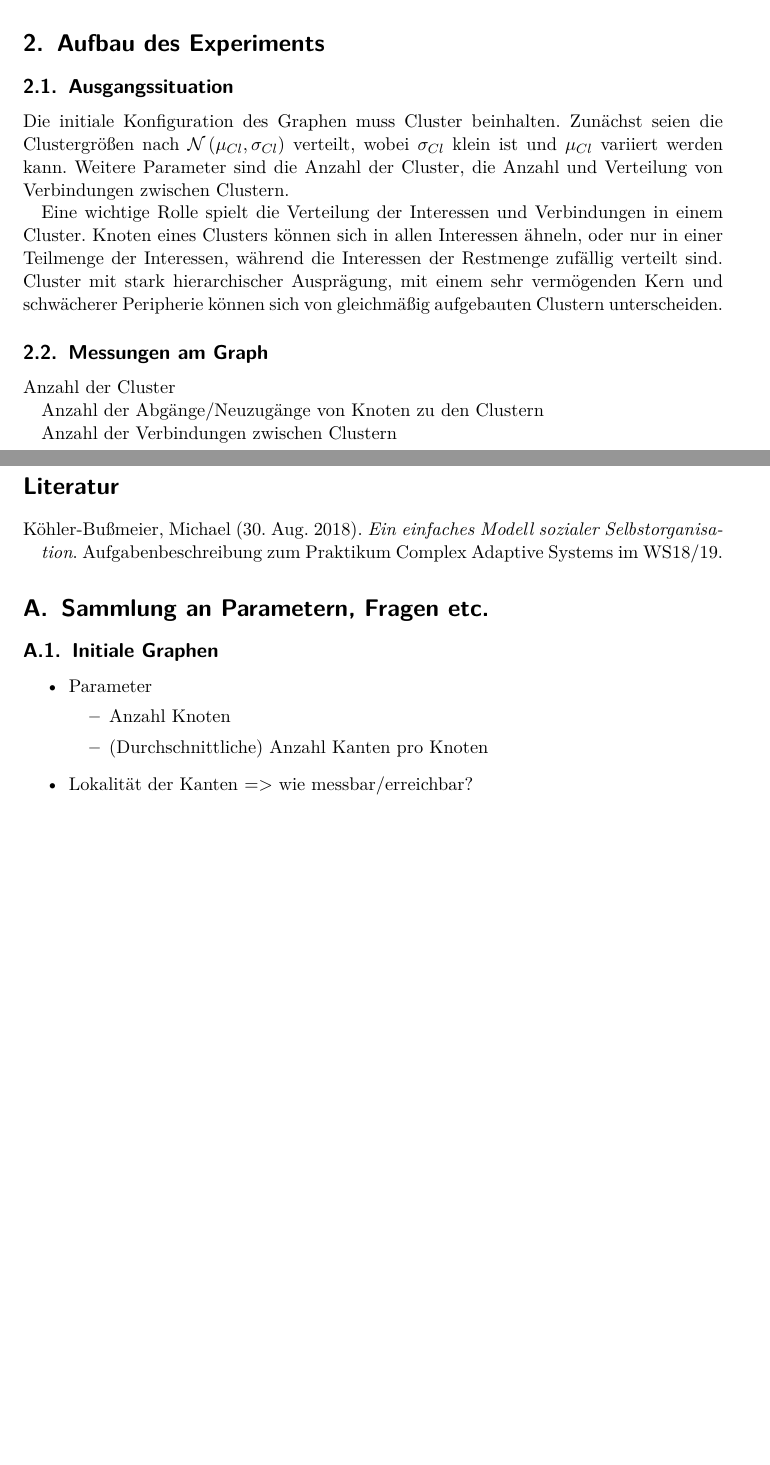
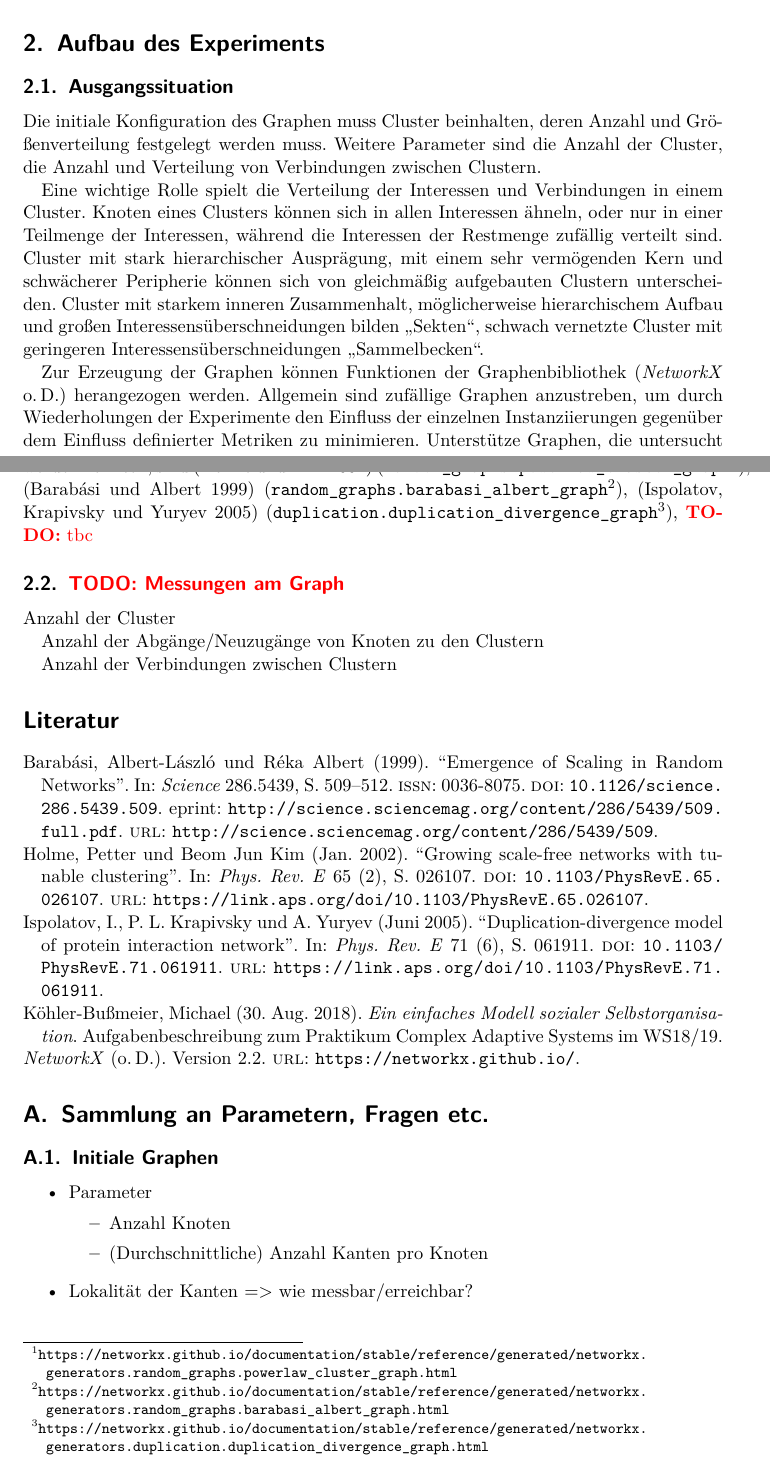
Before and after one commit to Abcbc/CAS, a LaTeX document (doc/Experiment/Experiment.tex, which reads doc/literatur.bib): two parts of pages 1 and 2 of 2 before the commit and two parts of pages 1 and 2 of 3 after it, joined at a grey line, cut so that both start at the same text, the shorter picture padded with empty space. Compiled offline with pdfLaTeX.

Commit message:
Details zur Initialisierung

```diff
--- a/doc/Experiment/Experiment.tex
+++ b/doc/Experiment/Experiment.tex
@@ -8,6 +8,12 @@
 \usepackage[hidelinks=true]{hyperref}
 
 \bibliography{../literatur}
+
+\newcommand{\nx}[1]{\texttt{#1}}
+
+\usepackage{xcolor}
+\definecolor{ToDoColor}{named}{red}
+\newcommand*{\ToDo}[1]{{\color{ToDoColor}\textbf{TODO:} #1}}
 
 
 %Beschreiben Sie in einem kurzen Text, welche konkrete Forschungsfrage Sie an Ihr Simulationsmodell stellen wollen! Also: Was wollen Sie untersuchen?
@@ -31,11 +37,18 @@ Fallen Cluster auch wieder auseinander? In wie viele Teile? Welchen Einfluss hat
 
 \section{Aufbau des Experiments}
 \subsection{Ausgangssituation}
-Die initiale Konfiguration des Graphen muss Cluster beinhalten. Zunächst seien die Clustergrößen nach $\mathcal{N}\left(\mu_{Cl},\sigma_{Cl}\right)$ verteilt, wobei $\sigma_{Cl}$ klein ist und $\mu_{Cl}$ variiert werden kann. Weitere Parameter sind die Anzahl der Cluster, die Anzahl und Verteilung von Verbindungen zwischen Clustern.
+Die initiale Konfiguration des Graphen muss Cluster beinhalten, deren Anzahl und Größenverteilung festgelegt werden muss. Weitere Parameter sind die Anzahl der Cluster, die Anzahl und Verteilung von Verbindungen zwischen Clustern.
 
-Eine wichtige Rolle spielt die Verteilung der Interessen und Verbindungen in einem Cluster. Knoten eines Clusters können sich in allen Interessen ähneln, oder nur in einer Teilmenge der Interessen, während die Interessen der Restmenge zufällig verteilt sind. Cluster mit stark hierarchischer Ausprägung, mit einem sehr vermögenden Kern und schwächerer Peripherie können sich von gleichmäßig aufgebauten Clustern unterscheiden.
+Eine wichtige Rolle spielt die Verteilung der Interessen und Verbindungen in einem Cluster. Knoten eines Clusters können sich in allen Interessen ähneln, oder nur in einer Teilmenge der Interessen, während die Interessen der Restmenge zufällig verteilt sind. Cluster mit stark hierarchischer Ausprägung, mit einem sehr vermögenden Kern und schwächerer Peripherie können sich von gleichmäßig aufgebauten Clustern unterscheiden. Cluster mit starkem inneren Zusammenhalt, möglicherweise hierarchischem Aufbau und großen Interessensüberschneidungen bilden "`Sekten"', schwach vernetzte Cluster mit geringeren Interessensüberschneidungen "`Sammelbecken"'.
 
-\subsection{Messungen am Graph}
+Zur Erzeugung der Graphen können Funktionen der Graphenbibliothek \autocite{networkx} herangezogen werden. Allgemein sind zufällige Graphen anzustreben, um durch Wiederholungen der Experimente den Einfluss der einzelnen Instanziierungen gegenüber dem Einfluss definierter Metriken zu minimieren.
+% => dorogovtsev_goltsev_mendes_graph fällt weg. Sieht zwar auch schön aus, ist aber deterministisch (https://arxiv.org/pdf/cond-mat/0112143.pdf)
+Unterstütze Graphen, die untersucht werden könnten, sind \autocite{Holme2002} (\nx{%networkx.generators.
+random\_graphs.powerlaw\_cluster\_graph}\footnote{\url{https://networkx.github.io/documentation/stable/reference/generated/networkx.generators.random_graphs.powerlaw_cluster_graph.html}}), \autocite{Barabasi509} (\nx{%networkx.generators.
+random\_graphs.barabasi\_albert\_graph}\footnote{\url{https://networkx.github.io/documentation/stable/reference/generated/networkx.generators.random_graphs.barabasi_albert_graph.html}}), \autocite{Ispolatov2005} (\nx{%networkx.generators.
+duplication.duplication\_divergence\_graph}\footnote{\url{https://networkx.github.io/documentation/stable/reference/generated/networkx.generators.duplication.duplication_divergence_graph.html}}), \ToDo{tbc}
+
+\subsection{\ToDo{Messungen am Graph}}
 Anzahl der Cluster
 
 Anzahl der Abgänge/Neuzugänge von Knoten zu den Clustern
--- a/doc/literatur.bib
+++ b/doc/literatur.bib
@@ -5,3 +5,33 @@
   institution = {HAW Hamburg},
   note = {Aufgabenbeschreibung zum Praktikum Complex Adaptive Systems im WS18/19}
 }
+
+@online {networkx,
+  title = {NetworkX},
+  url = {https://networkx.github.io/},
+  version = {2.2}
+}
+
+@article{Holme2002,
+  title = {Growing scale-free networks with tunable clustering},
+  author = {Holme, Petter and Kim, Beom Jun},
+  journal = {Phys. Rev. E},
+  volume = {65},
+  issue = {2},
+  pages = {026107},
+  numpages = {4},
+  year = {2002},
+  month = {Jan},
+  publisher = {American Physical Society},
+  doi = {10.1103/PhysRevE.65.026107},
+  url = {https://link.aps.org/doi/10.1103/PhysRevE.65.026107}
+}
+
+@article {Barabasi509,
+	author = {Barab{\'a}si, Albert-L{\'a}szl{\'o} and Albert, R{\'e}ka},
+	title = {Emergence of Scaling in Random Networks},
+	volume = {286},
+	number = {5439},
+	pages = {509--512},
+	year = {1999},
+	doi = {10.1126/science.286.5439.509},
@@ -7,0 +41,19 @@
+	URL = {http://science.sciencemag.org/content/286/5439/509},
+	eprint = {http://science.sciencemag.org/content/286/5439/509.full.pdf},
+	journal = {Science}
+}
+
+@article{Ispolatov2005,
+  title = {Duplication-divergence model of protein interaction network},
+  author = {Ispolatov, I. and Krapivsky, P. L. and Yuryev, A.},
+  journal = {Phys. Rev. E},
+  volume = {71},
+  issue = {6},
+  pages = {061911},
+  numpages = {8},
+  year = {2005},
+  month = {Jun},
+  publisher = {American Physical Society},
+  doi = {10.1103/PhysRevE.71.061911},
+  url = {https://link.aps.org/doi/10.1103/PhysRevE.71.061911}
+}
```
Also changed, not shown: doc/literatur.bib (3 more changed lines).
